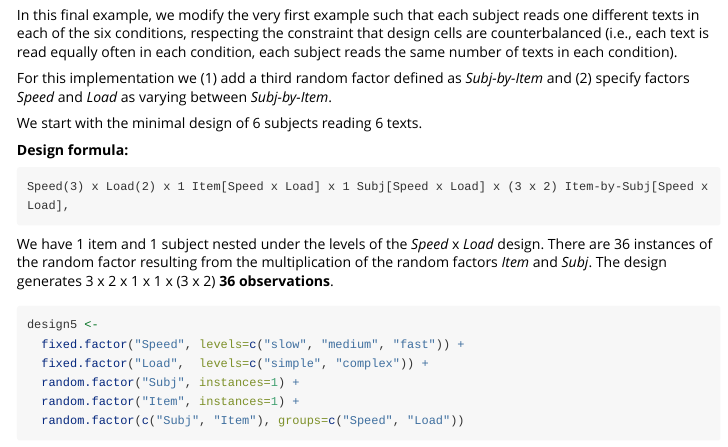
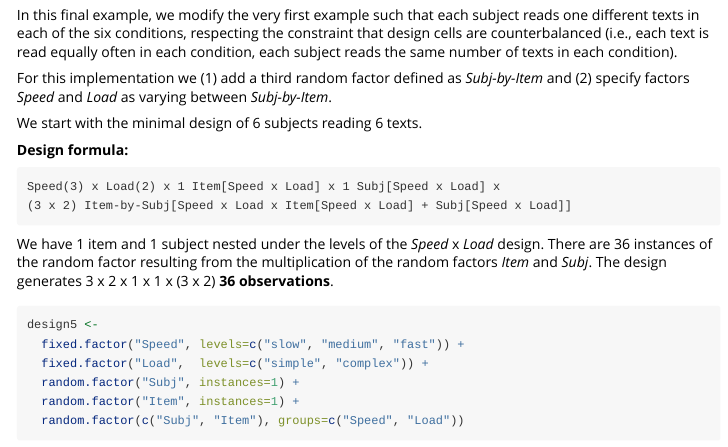
Before and after one commit to mmrabe/designr, an R Markdown document (vignettes/1-design-to-dataframe.Rmd): the page in a window 1100 px wide, from 5460 px down. Rendered offline with R 4.5, knitr and Pandoc, with nearby package versions; some code elsewhere in the file could not run offline.

Commit message:
Update 1-design-to-dataframe.Rmd
see last revision

`````diff
--- a/vignettes/1-design-to-dataframe.Rmd
+++ b/vignettes/1-design-to-dataframe.Rmd
@@ -193,7 +193,8 @@ We start with the minimal design of 6 subjects reading 6 texts.
 
 **Design formula:**
 ```
-Speed(3) x Load(2) x 1 Item[Speed x Load] x 1 Subj[Speed x Load] x (3 x 2) Item-by-Subj[Speed x Load],
+Speed(3) x Load(2) x 1 Item[Speed x Load] x 1 Subj[Speed x Load] x
+(3 x 2) Item-by-Subj[Speed x Load x Item[Speed x Load] + Subj[Speed x Load]]
 ````
 
 We have 1 item and 1 subject nested under the levels of the _Speed_ x _Load_ design. There are 36 instances of the random factor resulting from the multiplication of the random factors _Item_ and _Subj_. The design generates 3 x 2 x 1 x 1 x (3 x 2) **36 observations**.
`````
